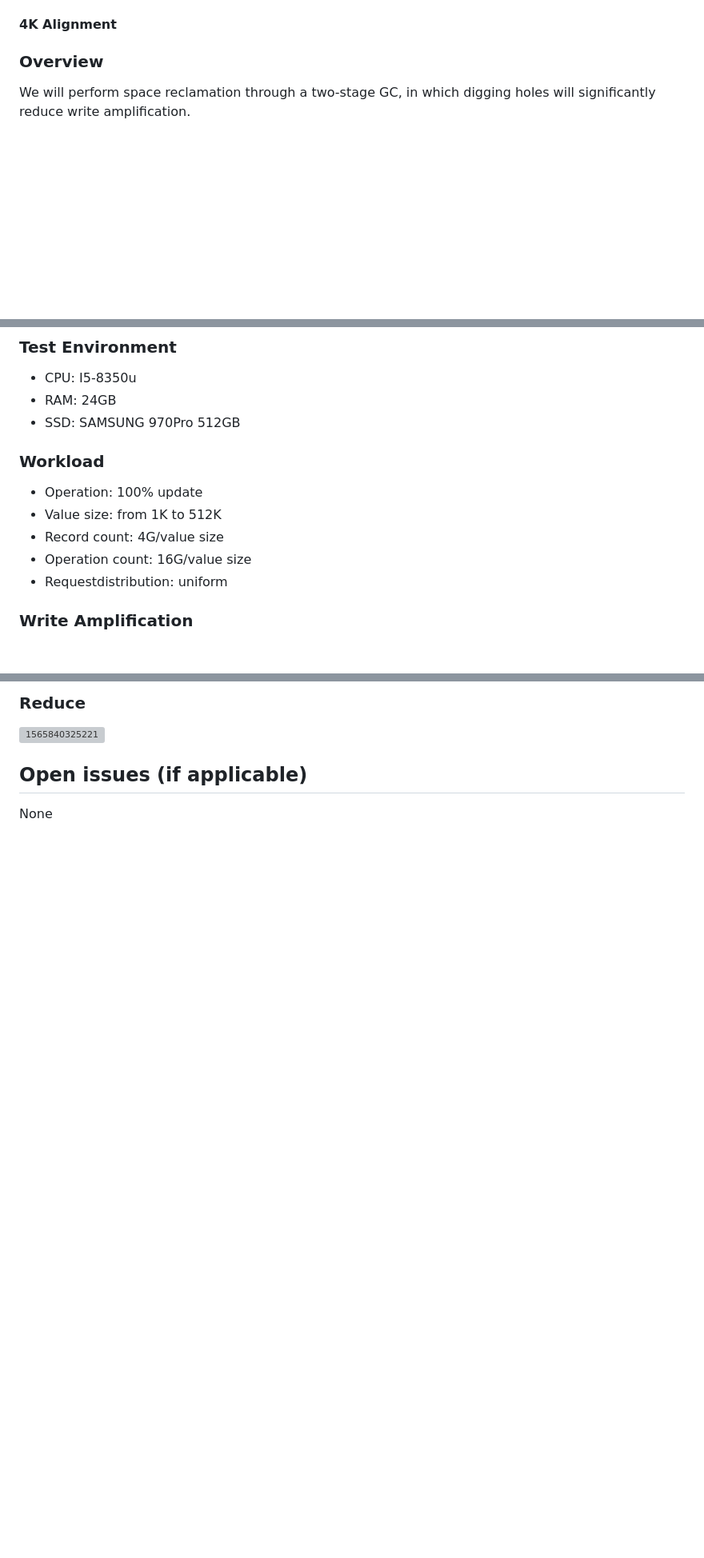
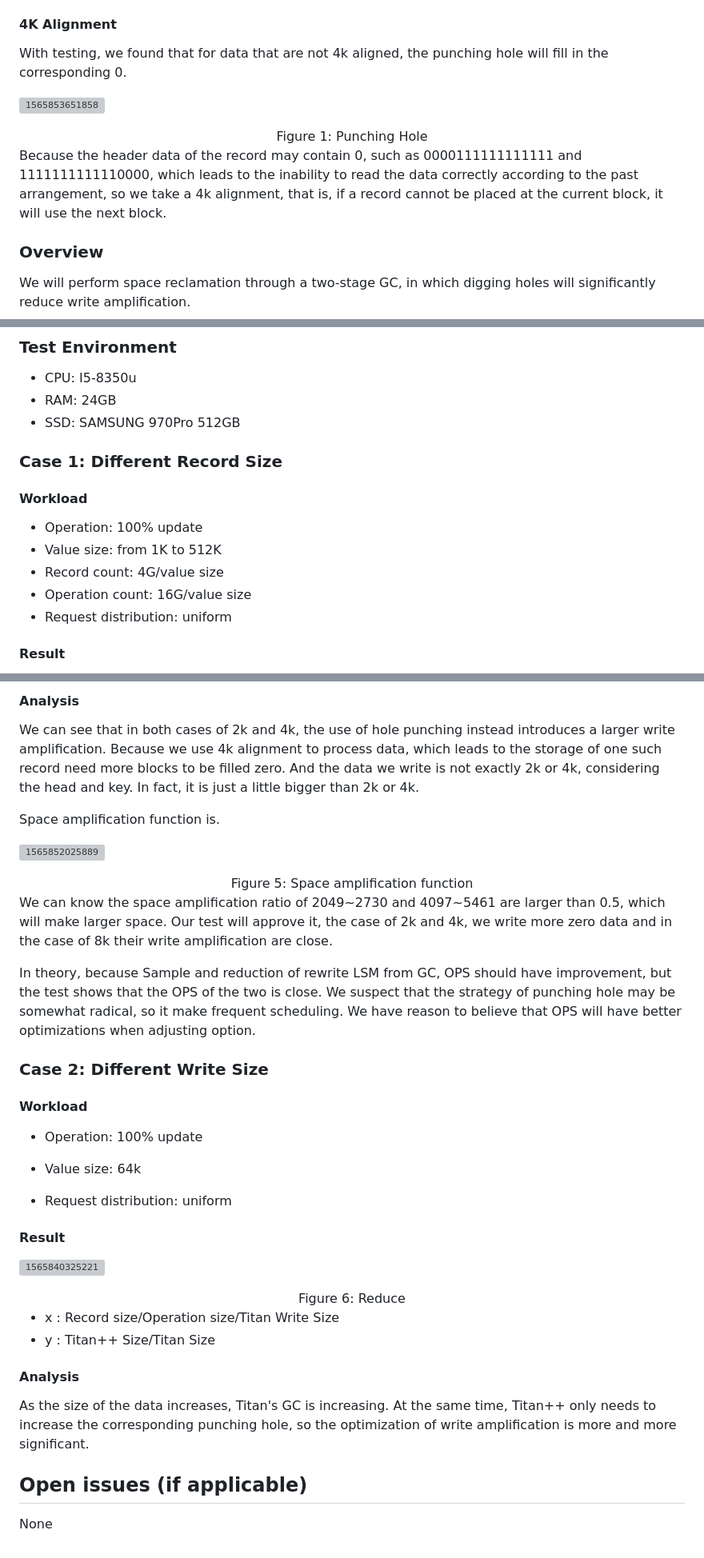
Before and after one commit to tikv/titan, a Markdown page: doc/2019-08-04-write-Amplification.md, 3 parts joined by grey strips. Shown at 80% size. Rendered like a GitHub page; blank space fills up the shorter version; grey boxes are pictures that could not be loaded.

Commit message:
update proposal

```diff
--- a/doc/2019-08-04-write-Amplification.md
+++ b/doc/2019-08-04-write-Amplification.md
@@ -59,6 +59,17 @@ Thus, new GC is divided into two stages:
 We choose this greedy approach to select files to perform GC instead of use discardable ratio like Titan used to do, because in Titan it need to consider the disk space can reclaim (discardable size) and the valid records need to write back to disk. While in our approach, valid records will leave in the same position without the cost of writing back to disk, so we only need to reclaim disk space as much as we can. Since most of the disk space has been reclaimed by hole-punching, the resulting write amplification will be much lower than before.
 
 #### 4K Alignment
+
+With testing, we found that for data that are not 4k aligned, the punching hole will fill in the corresponding 0.
+
+![1565853651858](/home/lhy/summer/lhy1024/titan/doc/imgs/1565853651858.png)
+<center><div style="color:orange; border-bottom: 1px solid #d9d9d9;
+    display: inline-block;
+    color: #999;
+    padding: 2px;">Figure 1: Punching Hole</div>
+</center>
+
+Because the header data of the record may contain 0, such as 0000111111111111 and 1111111111110000, which leads to the inability to read the data correctly according to the past arrangement, so we take a 4k alignment, that is, if a record cannot be placed at the current block, it will use the next block.
 
 
 
@@ -126,12 +137,15 @@ It does not affect the compatibility with Linux. Unfortunately, the method, fall
 - RAM: 24GB
 - SSD: SAMSUNG 970Pro 512GB
 
-### Workload
+
+### Case 1: Different Record Size
+#### Workload
+
 - Operation: 100% update
 - Value size: from 1K to 512K
 - Record count: 4G/value size
 - Operation count: 16G/value size
-- Requestdistribution: uniform
+- Request distribution: uniform
 
-### Write Amplification
+#### Result
 
@@ -147,7 +172,49 @@ It does not affect the compatibility with Linux. Unfortunately, the method, fall
 
-### Reduce
+#### Analysis
+
+We can see that in both cases of 2k and 4k, the use of hole punching instead introduces a larger write amplification. Because we use 4k alignment to process data, which leads to the storage of one such record need more blocks to be filled zero. And the data we write is not exactly 2k or 4k, considering the head and key. In fact, it is just a little bigger than 2k or 4k.
+
+Space amplification function is.
+
+![1565852025889](/home/lhy/summer/lhy1024/titan/doc/imgs/1565852025889.png)
+
+<center><div style="color:orange; border-bottom: 1px solid #d9d9d9;
+    display: inline-block;
+    color: #999;
+    padding: 2px;">Figure 5: Space amplification function</div>
+</center>
+
+We can know the space amplification ratio of 2049~2730 and 4097~5461 are larger than 0.5, which will make larger space. Our test will approve it, the case of 2k and 4k, we write more zero data and in the case of 8k their write amplification are close.
+
+In theory, because Sample and reduction of rewrite LSM from GC, OPS should have improvement, but the test shows that the OPS of the two is close. We suspect that the strategy of punching hole may be somewhat radical, so it make frequent scheduling. We have reason to believe that OPS will have better optimizations when adjusting option.
+
+### Case 2: Different Write Size
+
+#### Workload
+
+- Operation: 100% update
+
+- Value size: 64k
+
+- Request distribution: uniform
+
+#### Result
 
 ![1565840325221](/home/lhy/summer/lhy1024/titan/doc/imgs/1565840325221.png)
+
+<center><div style="color:orange; border-bottom: 1px solid #d9d9d9;
+    display: inline-block;
+    color: #999;
+    padding: 2px;">Figure 6: Reduce</div>
+</center>
+
+- x : Record size/Operation size/Titan Write Size
+- y : Titan++ Size/Titan Size
+
+#### Analysis
+
+As the size of the data increases, Titan's GC is increasing. At the same time, Titan++ only needs to increase the corresponding punching hole, so the optimization of write amplification is more and more significant.
+
 
 ## Open issues (if applicable)
 
```
Also changed, not shown: other parts of doc/2019-08-04-write-Amplification.md (+16 -5 lines), doc/imgs/1565852025889.png (added), doc/imgs/1565853651858.png (added).
